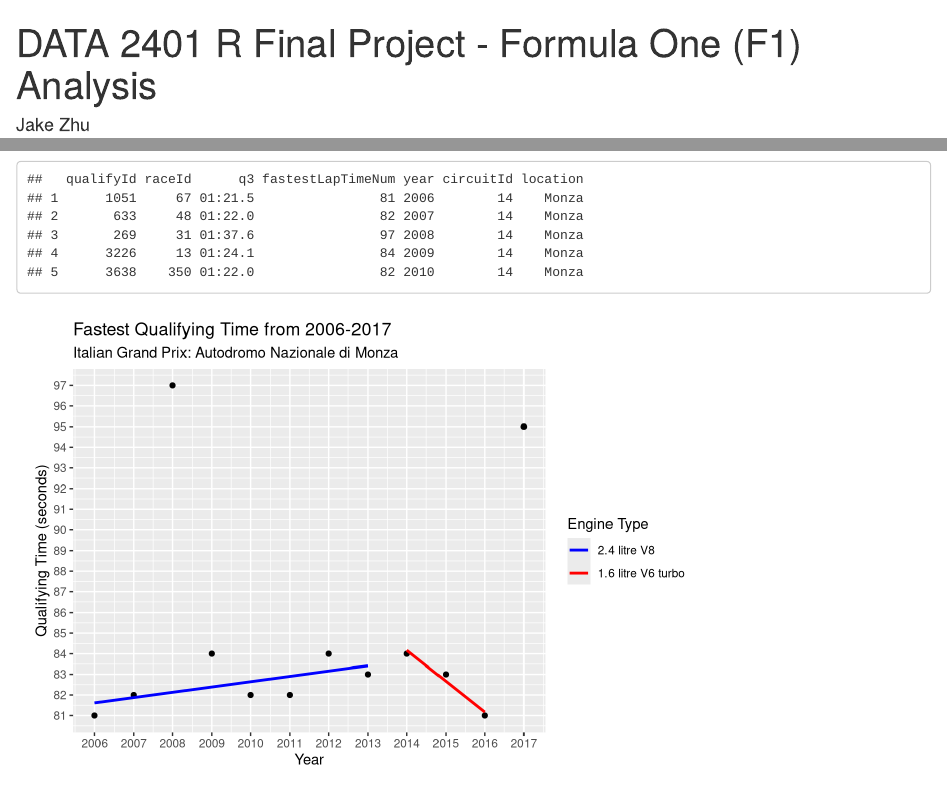
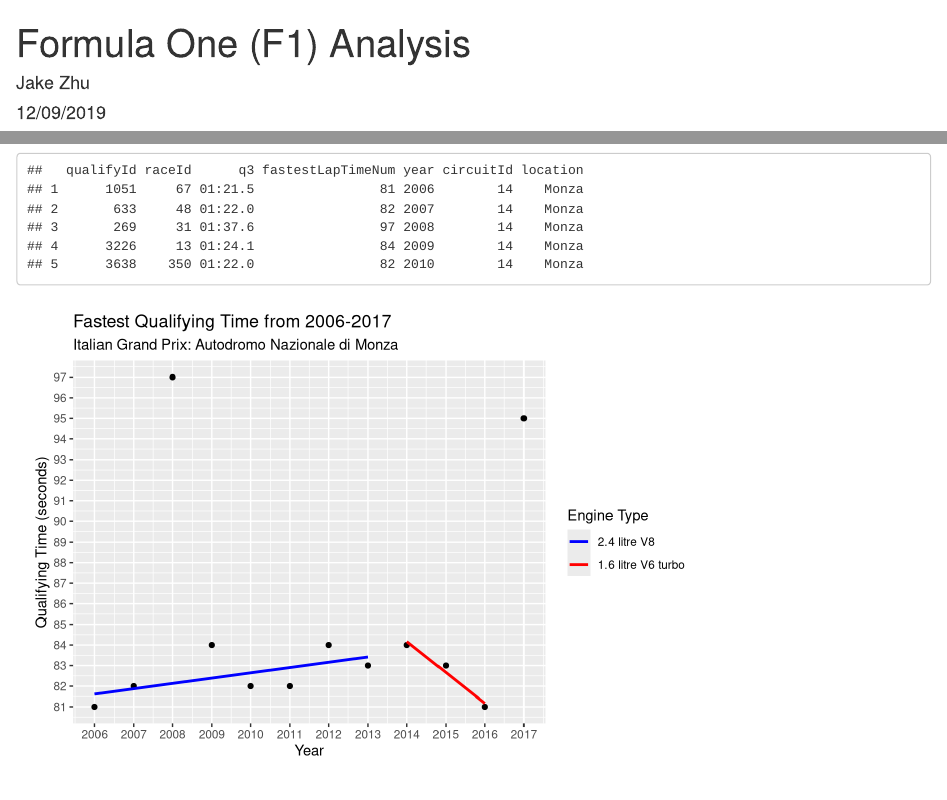
Before and after one commit to jzhu95/curiosity-learning, an R Markdown document (Formula_One_Data_Analysis/Formula 1 Data Analysis.Rmd): the page in a window 1100 px wide, from its top, and a second part further down, joined at a grey line. Rendered offline with R 4.5, knitr and Pandoc, with nearby package versions.

Commit message:
Update Formula 1 Data Analysis.Rmd

```diff
--- a/Formula_One_Data_Analysis/Formula 1 Data Analysis.Rmd
+++ b/Formula_One_Data_Analysis/Formula 1 Data Analysis.Rmd
@@ -1,5 +1,5 @@
 ---
-title: "DATA 2401 R Final Project - Formula One (F1) Analysis"
+title: "Formula One (F1) Analysis"
 author: "Jake Zhu"
 date: "12/09/2019"
 output:
```
